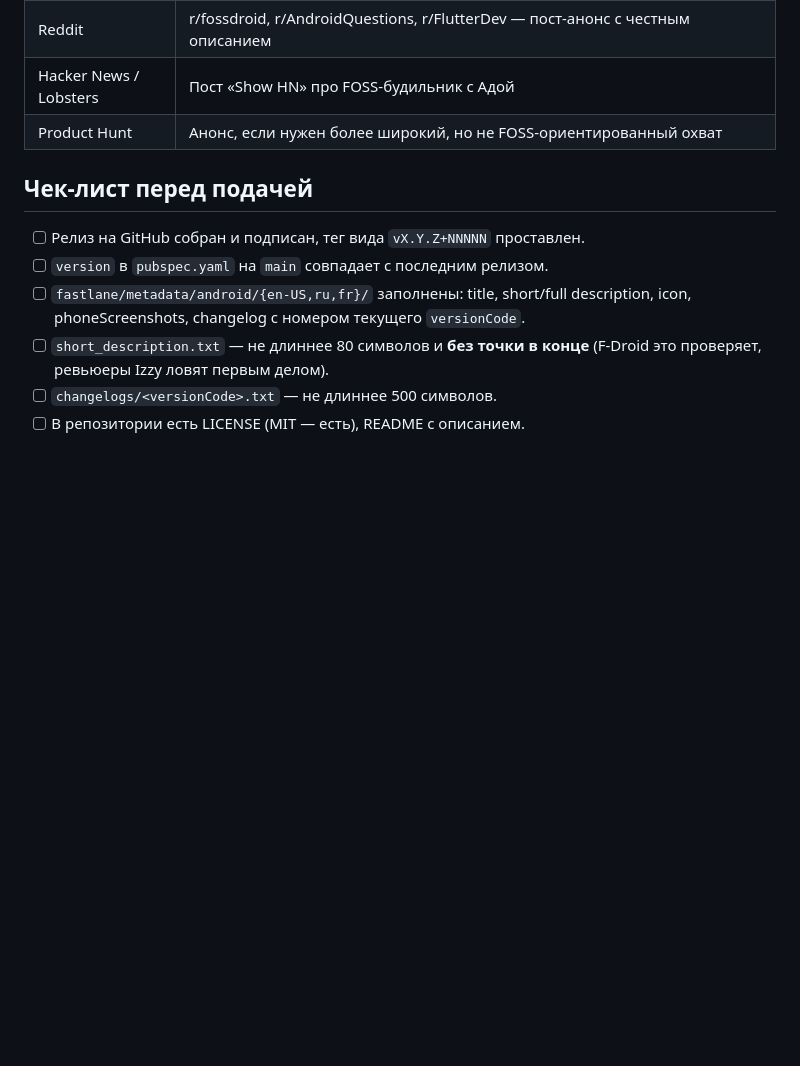
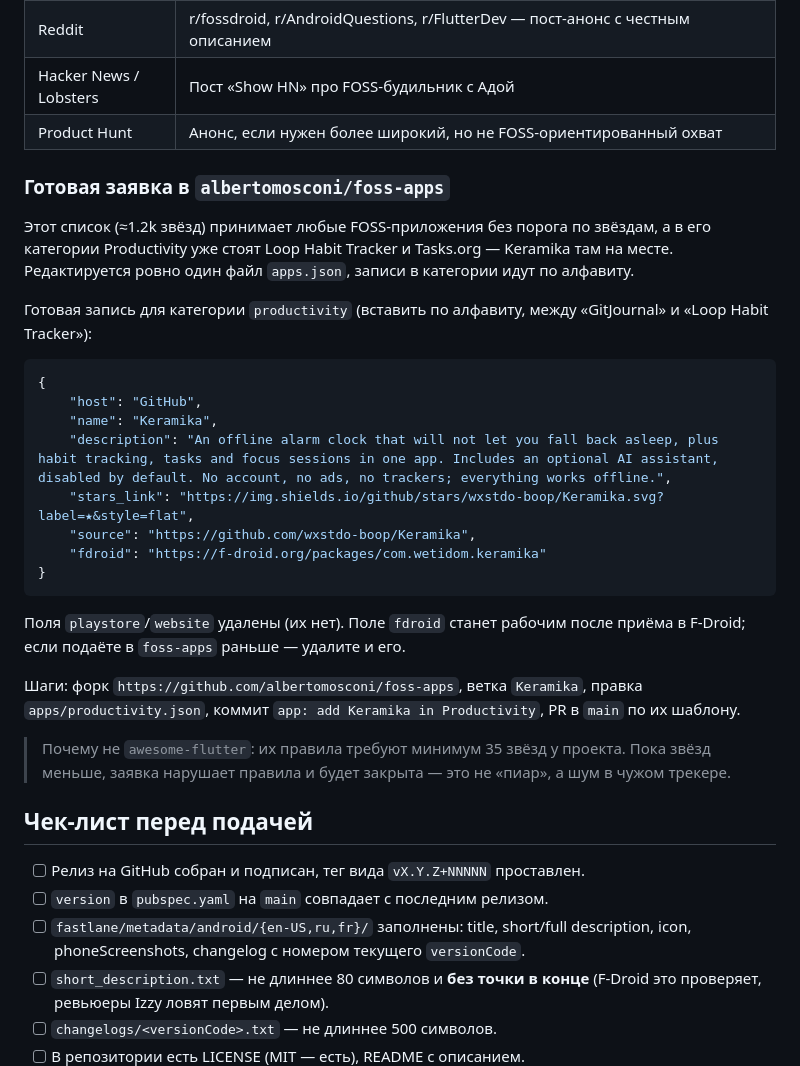
Before and after one commit to wxstdo-boop/Keramika, a Markdown page: docs/publishing-fdroid.md, the part around the change. Rendered like a GitHub page; blank space fills up the shorter version.

````diff
--- a/docs/publishing-fdroid.md
+++ b/docs/publishing-fdroid.md
@@ -126,6 +126,39 @@ Codeberg) со ссылкой на APK-релиз. Лимит на APK — 30 М
 | Hacker News / Lobsters | Пост «Show HN» про FOSS-будильник с Адой |
 | Product Hunt | Анонс, если нужен более широкий, но не FOSS-ориентированный охват |
 
+### Готовая заявка в `albertomosconi/foss-apps`
+
+Этот список (≈1.2k звёзд) принимает любые FOSS-приложения без порога по
+звёздам, а в его категории Productivity уже стоят Loop Habit Tracker и
+Tasks.org — Keramika там на месте. Редактируется ровно один файл `apps.json`,
+записи в категории идут по алфавиту.
+
+Готовая запись для категории `productivity` (вставить по алфавиту, между
+«GitJournal» и «Loop Habit Tracker»):
+
+```json
+{
+    "host": "GitHub",
+    "name": "Keramika",
+    "description": "An offline alarm clock that will not let you fall back asleep, plus habit tracking, tasks and focus sessions in one app. Includes an optional AI assistant, disabled by default. No account, no ads, no trackers; everything works offline.",
+    "stars_link": "https://img.shields.io/github/stars/wxstdo-boop/Keramika.svg?label=★&style=flat",
+    "source": "https://github.com/wxstdo-boop/Keramika",
+    "fdroid": "https://f-droid.org/packages/com.wetidom.keramika"
+}
+```
+
+Поля `playstore`/`website` удалены (их нет). Поле `fdroid` станет рабочим
+после приёма в F-Droid; если подаёте в `foss-apps` раньше — удалите и его.
+
+Шаги: форк `https://github.com/albertomosconi/foss-apps`, ветка `Keramika`,
+правка `apps/productivity.json`, коммит `app: add Keramika in Productivity`,
+PR в `main` по их шаблону.
+
+> Почему не `awesome-flutter`: их правила требуют минимум 35 звёзд у проекта.
+> Пока звёзд меньше, заявка нарушает правила и будет закрыта — это не «пиар»,
+> а шум в чужом трекере.
+
+
 ## Чек-лист перед подачей
 
 - [ ] Релиз на GitHub собран и подписан, тег вида `vX.Y.Z+NNNNN` проставлен.
````
Also changed, not shown: README.md (+12 -0 lines).
